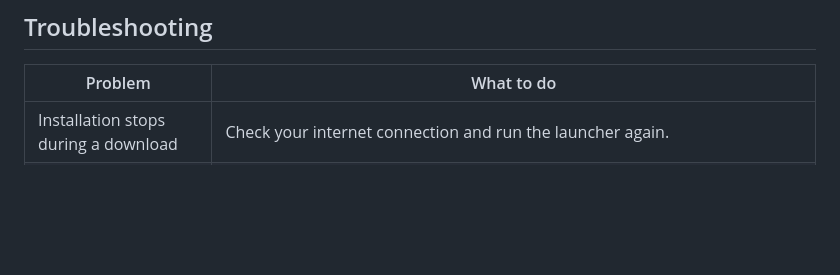
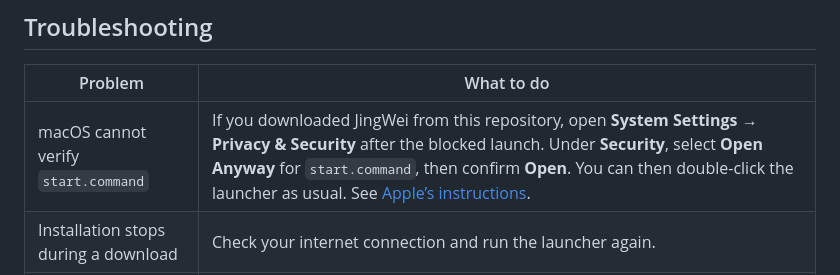
Before and after one commit to laleoarrow/jingwei-uveitis, a Markdown page: README.md, the part around the change. Rendered like a GitHub page; blank space fills up the shorter version.

Commit message:
Document macOS launcher security prompt

```diff
--- a/README.md
+++ b/README.md
@@ -57,6 +57,7 @@ Optional settings apply to the next assessment:
 
 | Problem | What to do |
 |---|---|
+| macOS cannot verify `start.command` | If you downloaded JingWei from this repository, open **System Settings → Privacy & Security** after the blocked launch. Under **Security**, select **Open Anyway** for `start.command`, then confirm **Open**. You can then double-click the launcher as usual. See [Apple’s instructions](https://support.apple.com/en-us/102445). |
 | Installation stops during a download | Check your internet connection and run the launcher again. |
 | Weights are not found | Check the file path for the selected modality in Settings and select **Save changes**. The other modality is optional. |
 | The browser does not open | Keep the terminal running and open the address printed there, usually **http://127.0.0.1:8765/**. Open the app through this address rather than `index.html`. |
```
